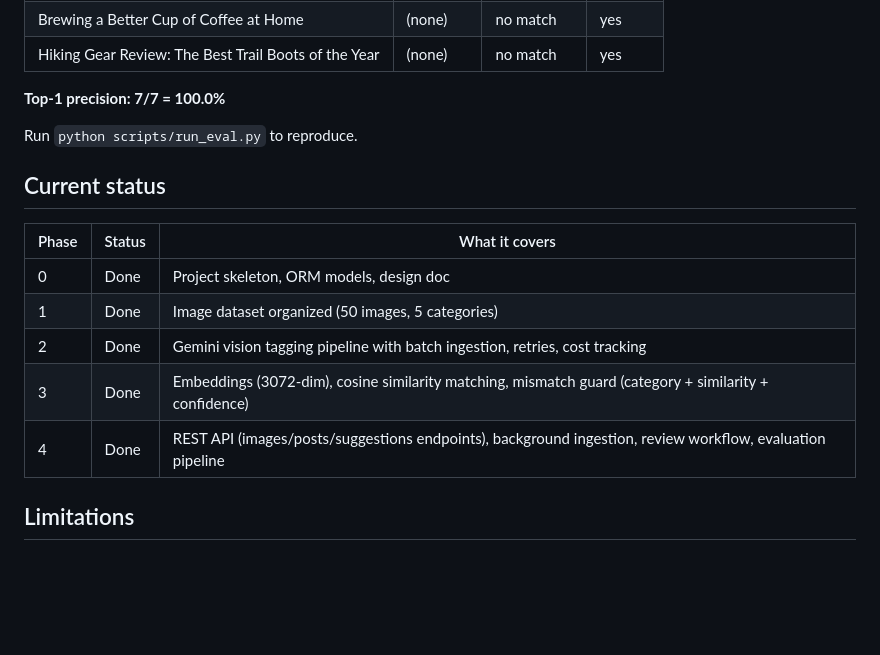
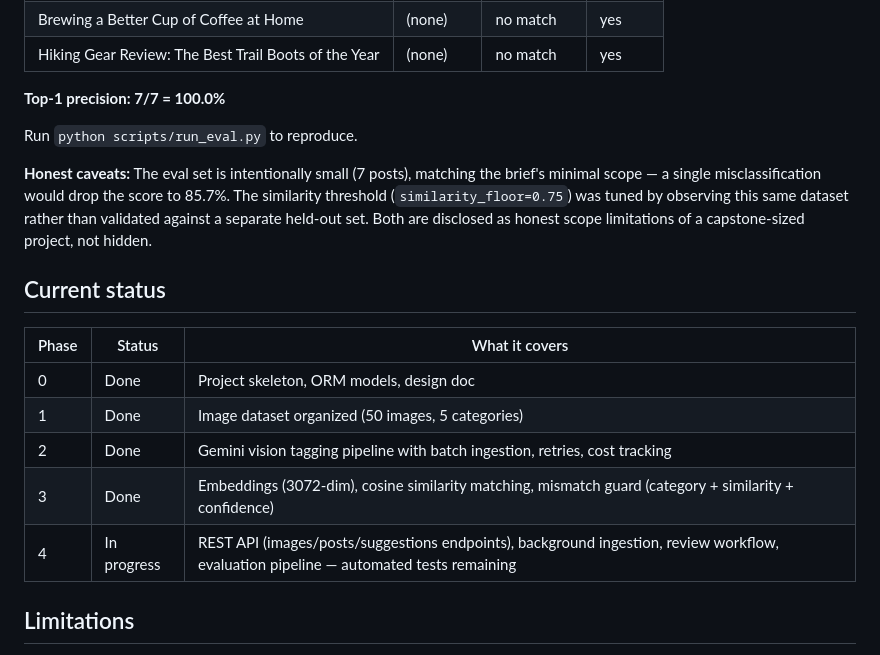
Before and after one commit to siedaa/flyrank-capstone-image-relevance, a Markdown page: README.md, the part around the change. GitHub-like rendering; blank space fills up the shorter version.

Commit message:
Fix README Phase 4 status, add honest eval caveat

```diff
--- a/README.md
+++ b/README.md
@@ -74,6 +74,13 @@ suggests the top-ranked accepted image or returns "no confident match".
 
 Run `python scripts/run_eval.py` to reproduce.
 
+**Honest caveats:** The eval set is intentionally small (7 posts), matching
+the brief's minimal scope — a single misclassification would drop the score
+to 85.7%. The similarity threshold (`similarity_floor=0.75`) was tuned by
+observing this same dataset rather than validated against a separate held-out
+set. Both are disclosed as honest scope limitations of a capstone-sized
+project, not hidden.
+
 ## Current status
 
 | Phase | Status | What it covers |
@@ -82,7 +89,7 @@ Run `python scripts/run_eval.py` to reproduce.
 | 1 | Done | Image dataset organized (50 images, 5 categories) |
 | 2 | Done | Gemini vision tagging pipeline with batch ingestion, retries, cost tracking |
 | 3 | Done | Embeddings (3072-dim), cosine similarity matching, mismatch guard (category + similarity + confidence) |
-| 4 | Done | REST API (images/posts/suggestions endpoints), background ingestion, review workflow, evaluation pipeline |
+| 4 | In progress | REST API (images/posts/suggestions endpoints), background ingestion, review workflow, evaluation pipeline — automated tests remaining |
 
 ## Limitations
 
```
